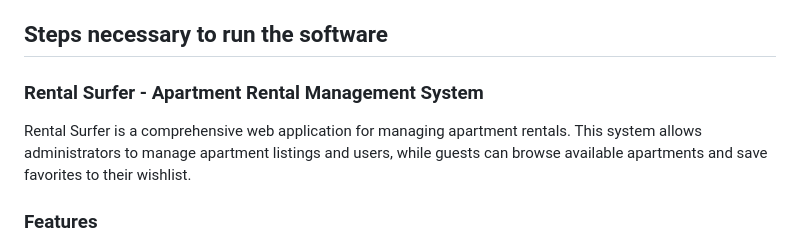
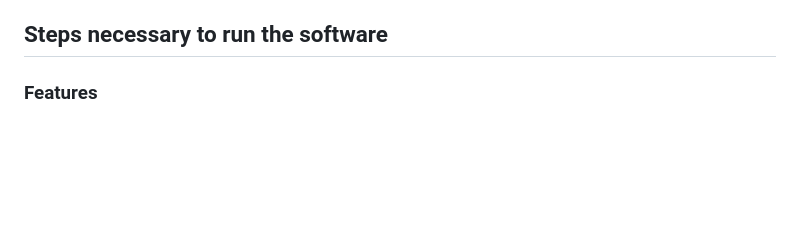
Before and after one commit to software-students-spring2025/web-app, a Markdown page: README.md, the part around the change. Drawn GitHub-style; blank space fills up the shorter version.

```diff
--- a/README.md
+++ b/README.md
@@ -16,10 +16,6 @@ Rental Surfer is a comprehensive apartment rental management system that connect
 - As a landlord, I want to compare rental prices of similar properties in my area on the website, so that I can accurately price my rental.
 
 ## Steps necessary to run the software
-
-### Rental Surfer - Apartment Rental Management System
-
-Rental Surfer is a comprehensive web application for managing apartment rentals. This system allows administrators to manage apartment listings and users, while guests can browse available apartments and save favorites to their wishlist.
 
 ### Features
 
```
